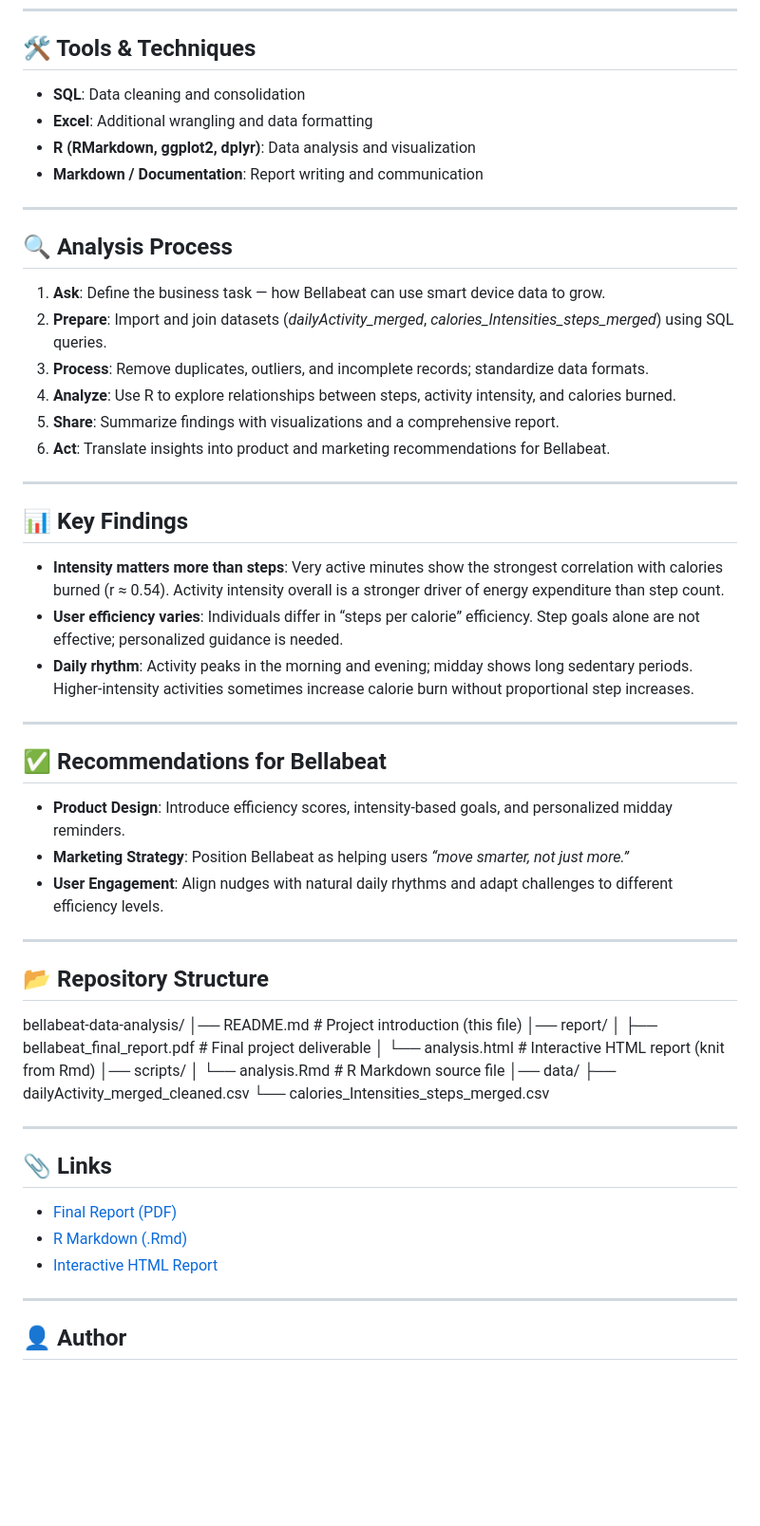
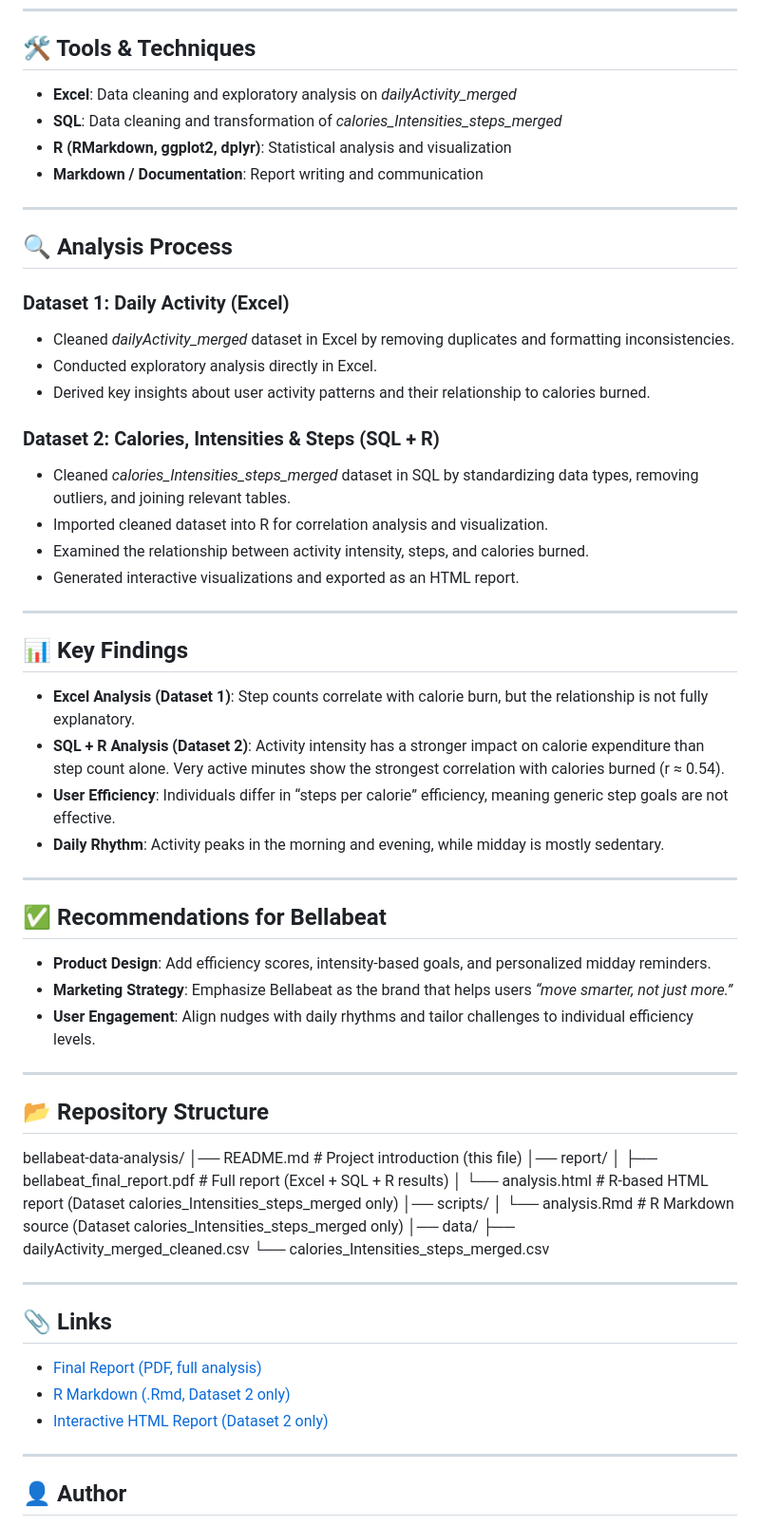
Before and after one commit to ZackFan101/bellabeat_data_analysis, a Markdown page: README.md, the part around the change. Shown: that part at 95% size. Drawn GitHub-style; blank space fills up the shorter version.

```diff
--- a/README.md
+++ b/README.md
@@ -7,34 +7,39 @@ The objective was to analyze smart device usage data from non-Bellabeat fitness
 ---
 
 ## 🛠 Tools & Techniques
-- **SQL**: Data cleaning and consolidation
-- **Excel**: Additional wrangling and data formatting
-- **R (RMarkdown, ggplot2, dplyr)**: Data analysis and visualization
+- **Excel**: Data cleaning and exploratory analysis on *dailyActivity_merged*
+- **SQL**: Data cleaning and transformation of *calories_Intensities_steps_merged*
+- **R (RMarkdown, ggplot2, dplyr)**: Statistical analysis and visualization
 - **Markdown / Documentation**: Report writing and communication
 
 ---
 
 ## 🔍 Analysis Process
-1. **Ask**: Define the business task — how Bellabeat can use smart device data to grow.
-2. **Prepare**: Import and join datasets (*dailyActivity_merged*, *calories_Intensities_steps_merged*) using SQL queries.
-3. **Process**: Remove duplicates, outliers, and incomplete records; standardize data formats.
-4. **Analyze**: Use R to explore relationships between steps, activity intensity, and calories burned.
-5. **Share**: Summarize findings with visualizations and a comprehensive report.
-6. **Act**: Translate insights into product and marketing recommendations for Bellabeat.
+### Dataset 1: Daily Activity (Excel)
+- Cleaned *dailyActivity_merged* dataset in Excel by removing duplicates and formatting inconsistencies.
+- Conducted exploratory analysis directly in Excel.
+- Derived key insights about user activity patterns and their relationship to calories burned.
+
+### Dataset 2: Calories, Intensities & Steps (SQL + R)
+- Cleaned *calories_Intensities_steps_merged* dataset in SQL by standardizing data types, removing outliers, and joining relevant tables.
+- Imported cleaned dataset into R for correlation analysis and visualization.
+- Examined the relationship between activity intensity, steps, and calories burned.
+- Generated interactive visualizations and exported as an HTML report.
 
 ---
 
 ## 📊 Key Findings
-- **Intensity matters more than steps**: Very active minutes show the strongest correlation with calories burned (r ≈ 0.54). Activity intensity overall is a stronger driver of energy expenditure than step count.
-- **User efficiency varies**: Individuals differ in “steps per calorie” efficiency. Step goals alone are not effective; personalized guidance is needed.
-- **Daily rhythm**: Activity peaks in the morning and evening; midday shows long sedentary periods. Higher-intensity activities sometimes increase calorie burn without proportional step increases.
+- **Excel Analysis (Dataset 1)**: Step counts correlate with calorie burn, but the relationship is not fully explanatory.
+- **SQL + R Analysis (Dataset 2)**: Activity intensity has a stronger impact on calorie expenditure than step count alone. Very active minutes show the strongest correlation with calories burned (r ≈ 0.54).
+- **User Efficiency**: Individuals differ in “steps per calorie” efficiency, meaning generic step goals are not effective.
+- **Daily Rhythm**: Activity peaks in the morning and evening, while midday is mostly sedentary.
 
 ---
 
 ## ✅ Recommendations for Bellabeat
-- **Product Design**: Introduce efficiency scores, intensity-based goals, and personalized midday reminders.
-- **Marketing Strategy**: Position Bellabeat as helping users *“move smarter, not just more.”*
-- **User Engagement**: Align nudges with natural daily rhythms and adapt challenges to different efficiency levels.
+- **Product Design**: Add efficiency scores, intensity-based goals, and personalized midday reminders.
+- **Marketing Strategy**: Emphasize Bellabeat as the brand that helps users *“move smarter, not just more.”*
+- **User Engagement**: Align nudges with daily rhythms and tailor challenges to individual efficiency levels.
 
 ---
 
@@ -42,10 +47,10 @@ The objective was to analyze smart device usage data from non-Bellabeat fitness
 bellabeat-data-analysis/
 │── README.md # Project introduction (this file)
 │── report/
-│ ├── bellabeat_final_report.pdf # Final project deliverable
-│ └── analysis.html # Interactive HTML report (knit from Rmd)
+│ ├── bellabeat_final_report.pdf # Full report (Excel + SQL + R results)
+│ └── analysis.html # R-based HTML report (Dataset calories_Intensities_steps_merged only)
 │── scripts/
-│ └── analysis.Rmd # R Markdown source file
+│ └── analysis.Rmd # R Markdown source (Dataset calories_Intensities_steps_merged only)
 │── data/
 ├── dailyActivity_merged_cleaned.csv
 └── calories_Intensities_steps_merged.csv
@@ -53,9 +58,9 @@ bellabeat-data-analysis/
 ---
 
 ## 📎 Links
-- [Final Report (PDF)](report/bellabeat_final_report.pdf)
-- [R Markdown (.Rmd)](scripts/analysis.Rmd)
-- [Interactive HTML Report](report/analysis.html)
+- [Final Report (PDF, full analysis)](report/bellabeat_final_report.pdf)
+- [R Markdown (.Rmd, Dataset 2 only)](scripts/analysis.Rmd)
+- [Interactive HTML Report (Dataset 2 only)](report/analysis.html)
 
 ---
 
```
